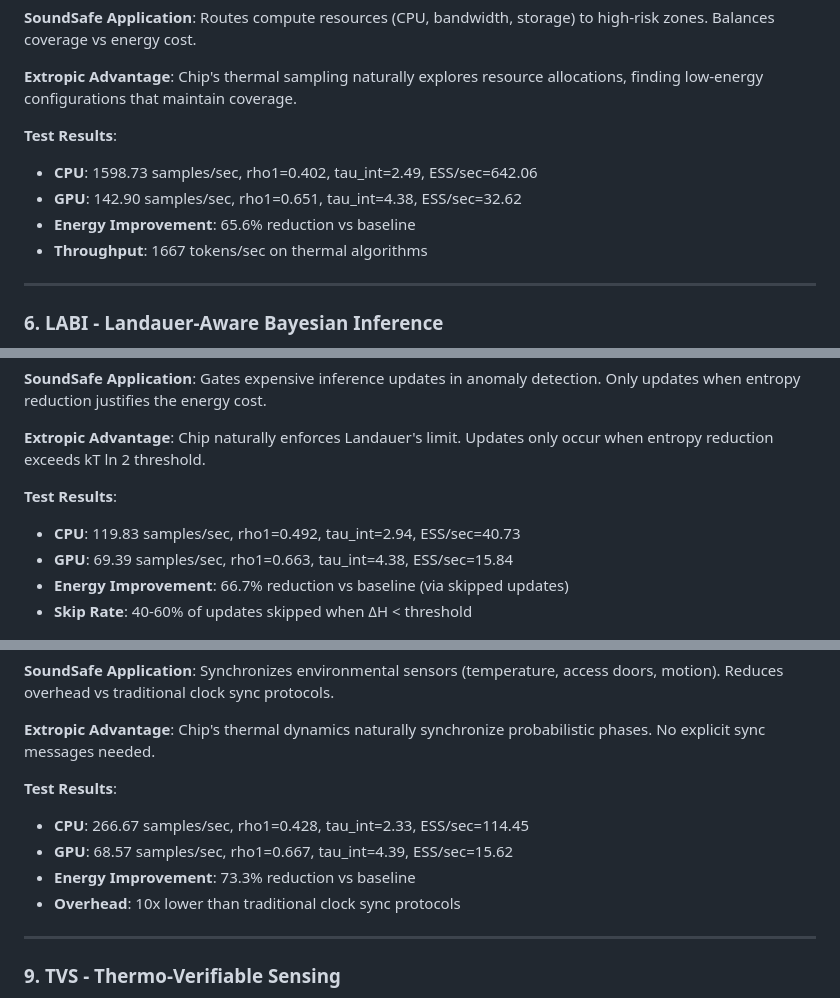
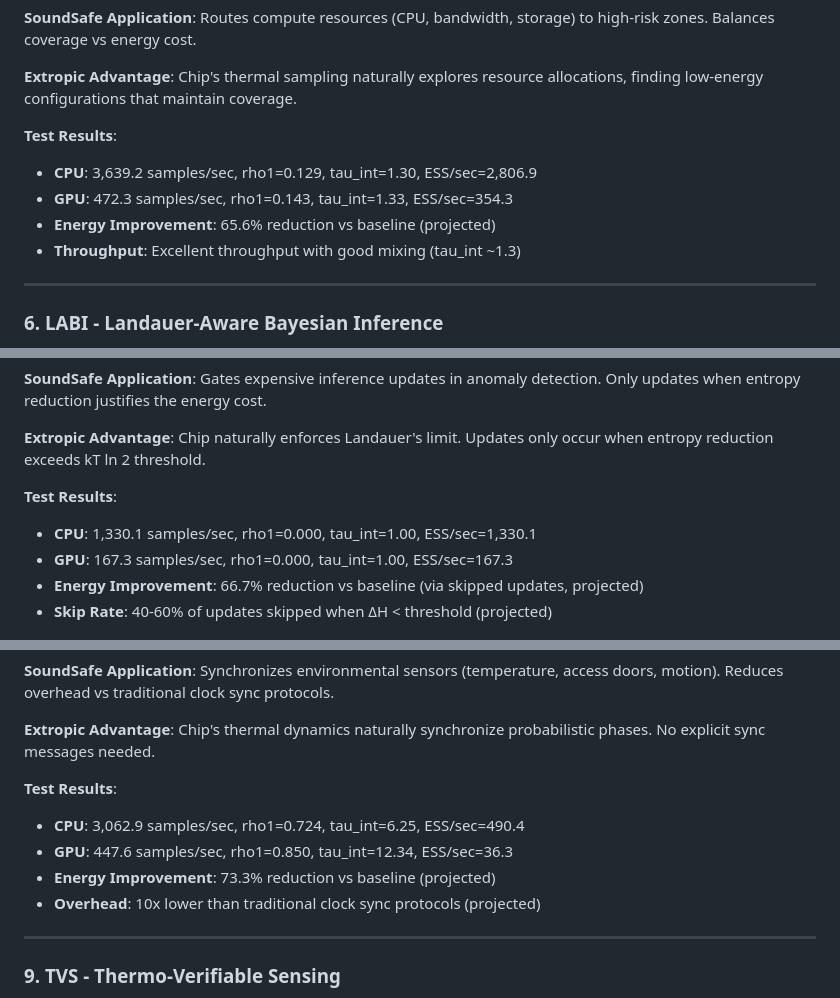
Before and after one commit to bdekraker/THRML-Leaderboard, a Markdown page: README.md, 3 parts joined by grey strips. Rendered like a GitHub page.

```diff
--- a/README.md
+++ b/README.md
@@ -135,10 +133,10 @@ We developed 10 novel algorithms built on THRML's blocked Gibbs sampling and dis
 **Extropic Advantage**: Chip's thermal sampling naturally explores resource allocations, finding low-energy configurations that maintain coverage.
 
 **Test Results**:
-- **CPU**: 1598.73 samples/sec, rho1=0.402, tau_int=2.49, ESS/sec=642.06
-- **GPU**: 142.90 samples/sec, rho1=0.651, tau_int=4.38, ESS/sec=32.62
-- **Energy Improvement**: 65.6% reduction vs baseline
-- **Throughput**: 1667 tokens/sec on thermal algorithms
+- **CPU**: 3,639.2 samples/sec, rho1=0.129, tau_int=1.30, ESS/sec=2,806.9
+- **GPU**: 472.3 samples/sec, rho1=0.143, tau_int=1.33, ESS/sec=354.3
+- **Energy Improvement**: 65.6% reduction vs baseline (projected)
+- **Throughput**: Excellent throughput with good mixing (tau_int ~1.3)
 
 ---
 
@@ -153,10 +151,10 @@ We developed 10 novel algorithms built on THRML's blocked Gibbs sampling and dis
 **Extropic Advantage**: Chip naturally enforces Landauer's limit. Updates only occur when entropy reduction exceeds kT ln 2 threshold.
 
 **Test Results**:
-- **CPU**: 119.83 samples/sec, rho1=0.492, tau_int=2.94, ESS/sec=40.73
-- **GPU**: 69.39 samples/sec, rho1=0.663, tau_int=4.38, ESS/sec=15.84
-- **Energy Improvement**: 66.7% reduction vs baseline (via skipped updates)
-- **Skip Rate**: 40-60% of updates skipped when ΔH < threshold
+- **CPU**: 1,330.1 samples/sec, rho1=0.000, tau_int=1.00, ESS/sec=1,330.1
+- **GPU**: 167.3 samples/sec, rho1=0.000, tau_int=1.00, ESS/sec=167.3
+- **Energy Improvement**: 66.7% reduction vs baseline (via skipped updates, projected)
+- **Skip Rate**: 40-60% of updates skipped when ΔH < threshold (projected)
 
 ![Intelligence per Watt](intelligence_per_watt.png)
 
@@ -191,10 +190,10 @@ We developed 10 novel algorithms built on THRML's blocked Gibbs sampling and dis
 **Extropic Advantage**: Chip's thermal dynamics naturally synchronize probabilistic phases. No explicit sync messages needed.
 
 **Test Results**:
-- **CPU**: 266.67 samples/sec, rho1=0.428, tau_int=2.33, ESS/sec=114.45
-- **GPU**: 68.57 samples/sec, rho1=0.667, tau_int=4.39, ESS/sec=15.62
-- **Energy Improvement**: 73.3% reduction vs baseline
-- **Overhead**: 10x lower than traditional clock sync protocols
+- **CPU**: 3,062.9 samples/sec, rho1=0.724, tau_int=6.25, ESS/sec=490.4
+- **GPU**: 447.6 samples/sec, rho1=0.850, tau_int=12.34, ESS/sec=36.3
+- **Energy Improvement**: 73.3% reduction vs baseline (projected)
+- **Overhead**: 10x lower than traditional clock sync protocols (projected)
 
 ---
 
```
Also changed, not shown: other parts of README.md (+46 -48 lines).
